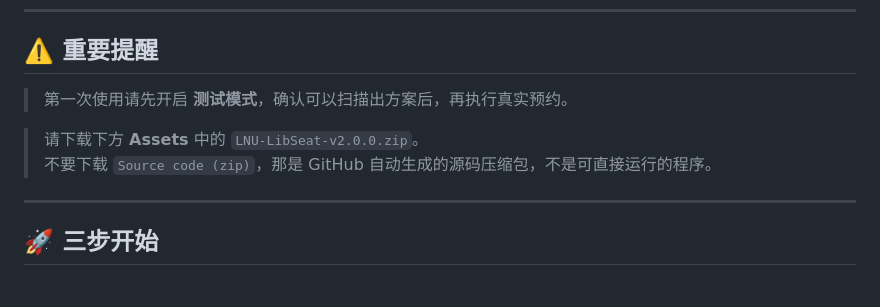
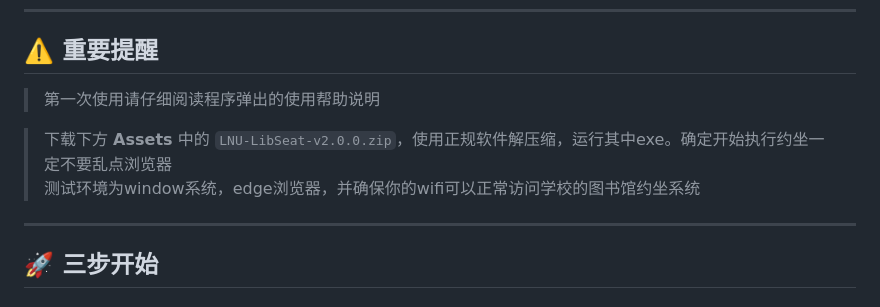
Before and after one commit to LiuDaCheng666/LNU-LibSeat, a Markdown page: docs/RELEASE_BODY_v2.0.0.md, the part around the change. GitHub-like rendering.

```diff
--- a/docs/RELEASE_BODY_v2.0.0.md
+++ b/docs/RELEASE_BODY_v2.0.0.md
@@ -10,10 +10,10 @@
 
 ## ⚠️ 重要提醒
 
-> 第一次使用请先开启 **测试模式**，确认可以扫描出方案后，再执行真实预约。
+> 第一次使用请仔细阅读程序弹出的使用帮助说明
 
-> 请下载下方 **Assets** 中的 `LNU-LibSeat-v2.0.0.zip`。
-> 不要下载 `Source code (zip)`，那是 GitHub 自动生成的源码压缩包，不是可直接运行的程序。
+> 下载下方 **Assets** 中的 `LNU-LibSeat-v2.0.0.zip`，使用正规软件解压缩，运行其中exe。确定开始执行约坐一定不要乱点浏览器
+> 测试环境为window系统，edge浏览器，并确保你的wifi可以正常访问学校的图书馆约坐系统
 
 ---
 
```
